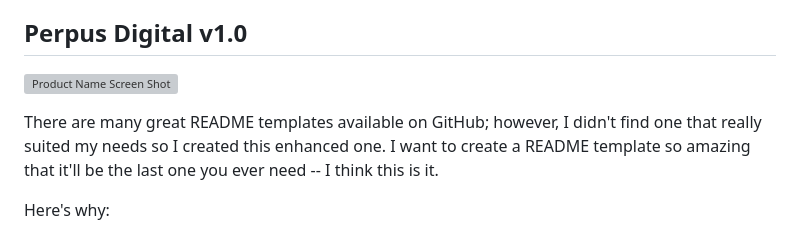
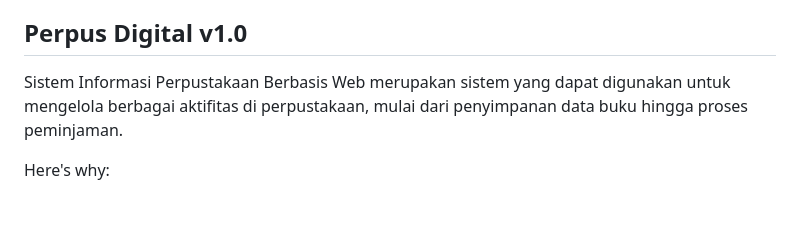
Before and after one commit to ObiKusakabe/PerpusDigital, a Markdown page: README.md, the part around the change. Drawn GitHub-style; blank space fills up the shorter version; grey boxes are pictures that could not be loaded.

```diff
--- a/README.md
+++ b/README.md
@@ -43,9 +43,8 @@
 <!-- ABOUT THE PROJECT -->
 ## Perpus Digital v1.0
 
-[![Product Name Screen Shot][product-screenshot]](https://example.com)
+Sistem Informasi Perpustakaan Berbasis Web merupakan sistem yang dapat digunakan untuk mengelola berbagai aktifitas di perpustakaan, mulai dari penyimpanan data buku hingga proses peminjaman.
 
-There are many great README templates available on GitHub; however, I didn't find one that really suited my needs so I created this enhanced one. I want to create a README template so amazing that it'll be the last one you ever need -- I think this is it.
 
 Here's why:
 * Your time should be focused on creating something amazing. A project that solves a problem and helps others
```
